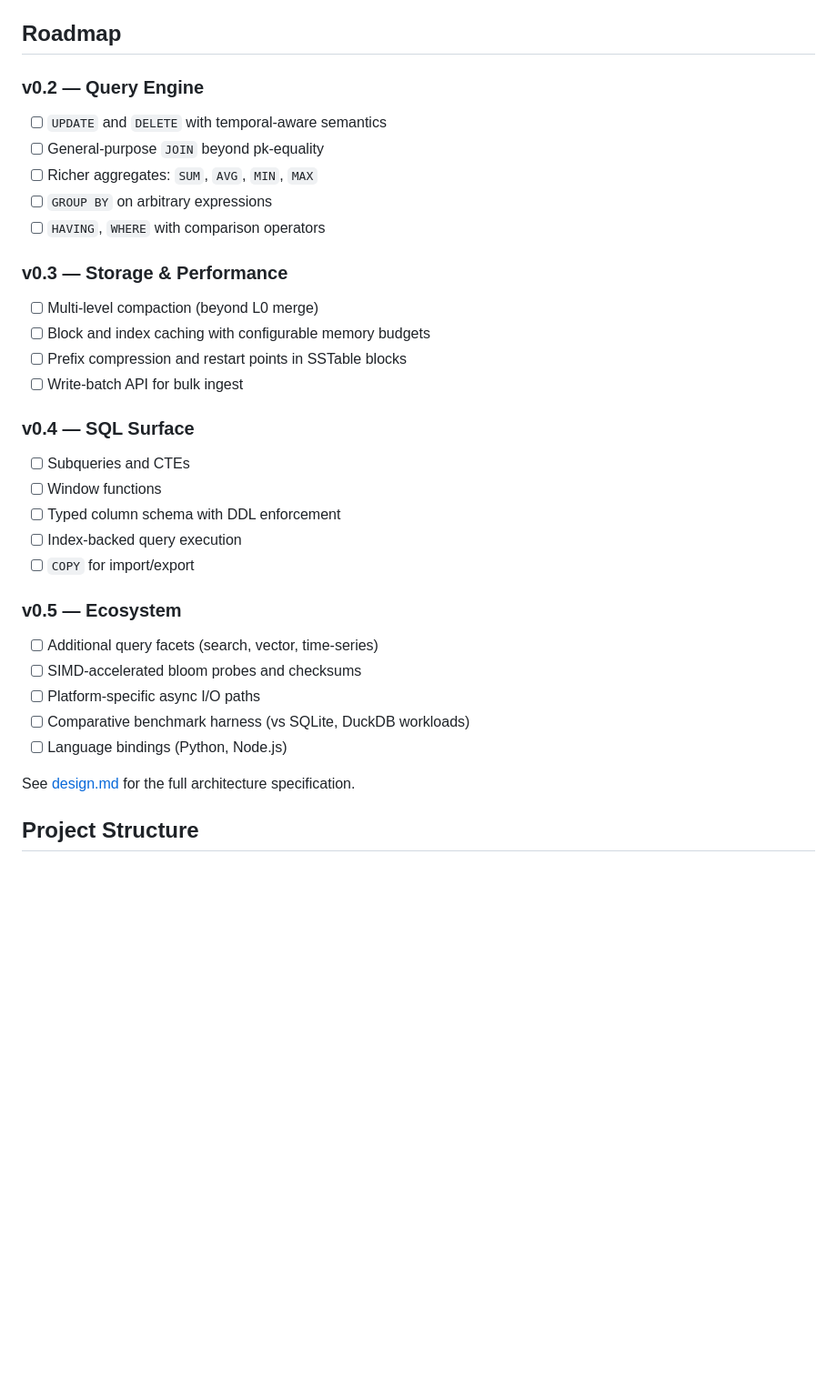
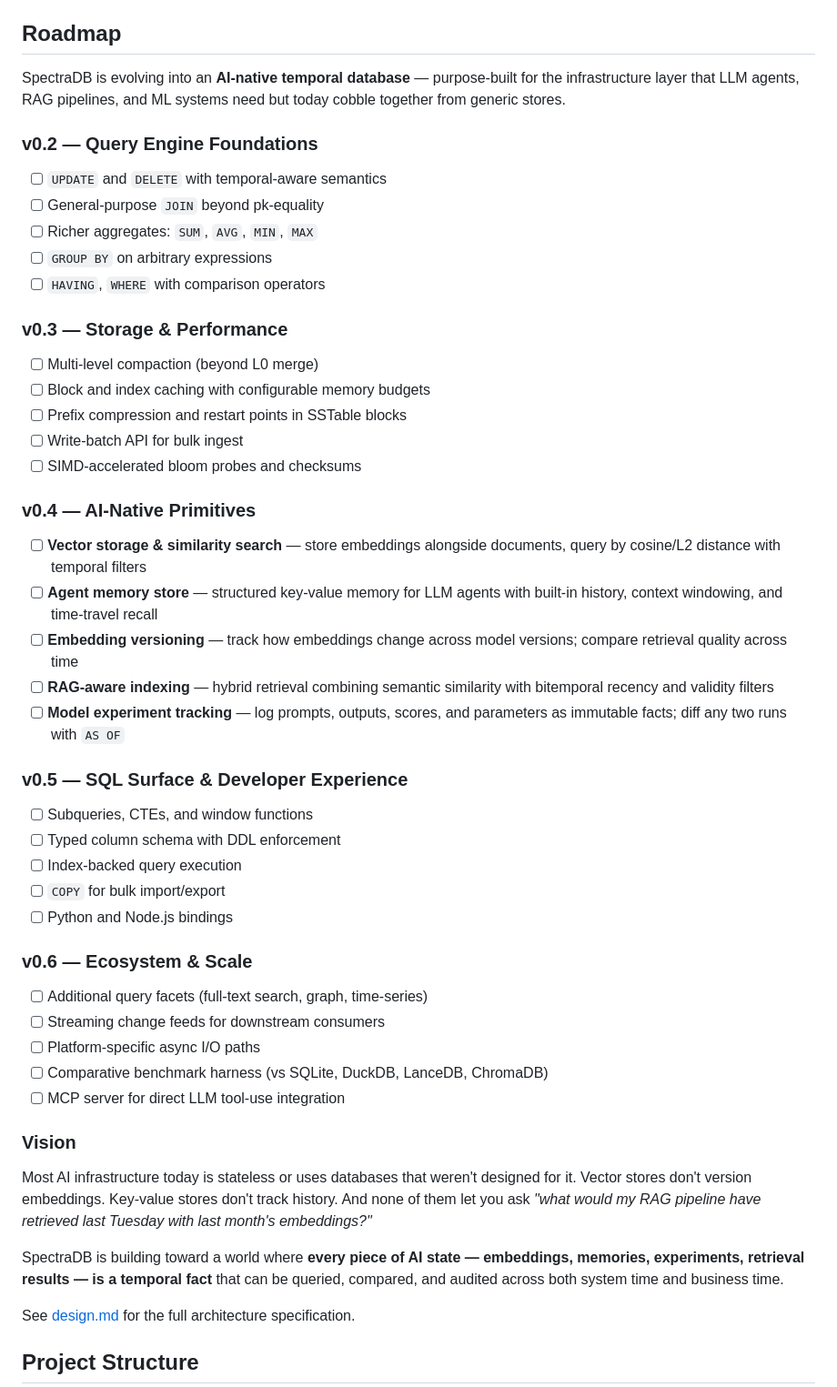
Before and after one commit to spectra-db/SpectraDB, a Markdown page: README.md, the part around one of its changes. Shown at 91% size. Rendered like a GitHub page; blank space fills up the shorter version.

```diff
--- a/README.md
+++ b/README.md
@@ -205,7 +213,9 @@ Tuning knobs: `--wal-fsync-every-n-records`, `--memtable-max-bytes`, `--sstable-
 
 ## Roadmap
 
-### v0.2 — Query Engine
+SpectraDB is evolving into an **AI-native temporal database** — purpose-built for the infrastructure layer that LLM agents, RAG pipelines, and ML systems need but today cobble together from generic stores.
+
+### v0.2 — Query Engine Foundations
 - [ ] `UPDATE` and `DELETE` with temporal-aware semantics
 - [ ] General-purpose `JOIN` beyond pk-equality
 - [ ] Richer aggregates: `SUM`, `AVG`, `MIN`, `MAX`
@@ -217,20 +227,34 @@ Tuning knobs: `--wal-fsync-every-n-records`, `--memtable-max-bytes`, `--sstable-
 - [ ] Block and index caching with configurable memory budgets
 - [ ] Prefix compression and restart points in SSTable blocks
 - [ ] Write-batch API for bulk ingest
+- [ ] SIMD-accelerated bloom probes and checksums
 
-### v0.4 — SQL Surface
-- [ ] Subqueries and CTEs
-- [ ] Window functions
+### v0.4 — AI-Native Primitives
+- [ ] **Vector storage & similarity search** — store embeddings alongside documents, query by cosine/L2 distance with temporal filters
+- [ ] **Agent memory store** — structured key-value memory for LLM agents with built-in history, context windowing, and time-travel recall
+- [ ] **Embedding versioning** — track how embeddings change across model versions; compare retrieval quality across time
+- [ ] **RAG-aware indexing** — hybrid retrieval combining semantic similarity with bitemporal recency and validity filters
+- [ ] **Model experiment tracking** — log prompts, outputs, scores, and parameters as immutable facts; diff any two runs with `AS OF`
+
+### v0.5 — SQL Surface & Developer Experience
+- [ ] Subqueries, CTEs, and window functions
 - [ ] Typed column schema with DDL enforcement
 - [ ] Index-backed query execution
-- [ ] `COPY` for import/export
+- [ ] `COPY` for bulk import/export
+- [ ] Python and Node.js bindings
 
-### v0.5 — Ecosystem
-- [ ] Additional query facets (search, vector, time-series)
-- [ ] SIMD-accelerated bloom probes and checksums
+### v0.6 — Ecosystem & Scale
+- [ ] Additional query facets (full-text search, graph, time-series)
+- [ ] Streaming change feeds for downstream consumers
 - [ ] Platform-specific async I/O paths
-- [ ] Comparative benchmark harness (vs SQLite, DuckDB workloads)
-- [ ] Language bindings (Python, Node.js)
+- [ ] Comparative benchmark harness (vs SQLite, DuckDB, LanceDB, ChromaDB)
+- [ ] MCP server for direct LLM tool-use integration
+
+### Vision
+
+Most AI infrastructure today is stateless or uses databases that weren't designed for it. Vector stores don't version embeddings. Key-value stores don't track history. And none of them let you ask *"what would my RAG pipeline have retrieved last Tuesday with last month's embeddings?"*
+
+SpectraDB is building toward a world where **every piece of AI state — embeddings, memories, experiments, retrieval results — is a temporal fact** that can be queried, compared, and audited across both system time and business time.
 
 See [design.md](design.md) for the full architecture specification.
 
```
Also changed, not shown: other parts of README.md (+35 -27 lines).
